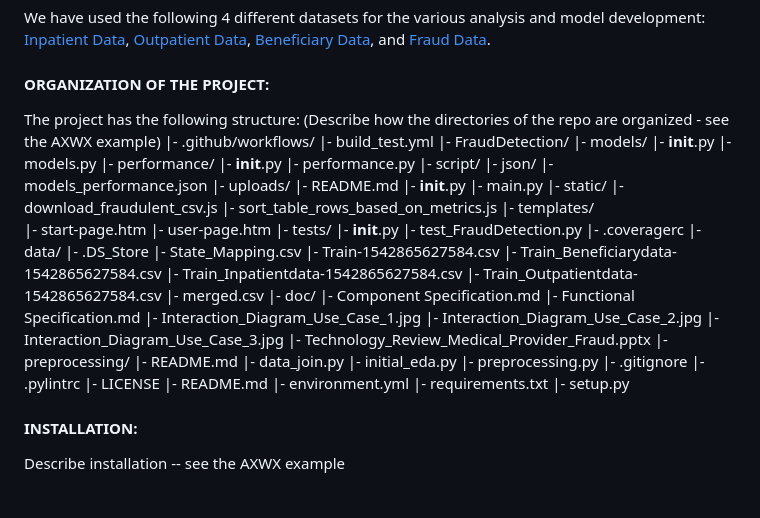
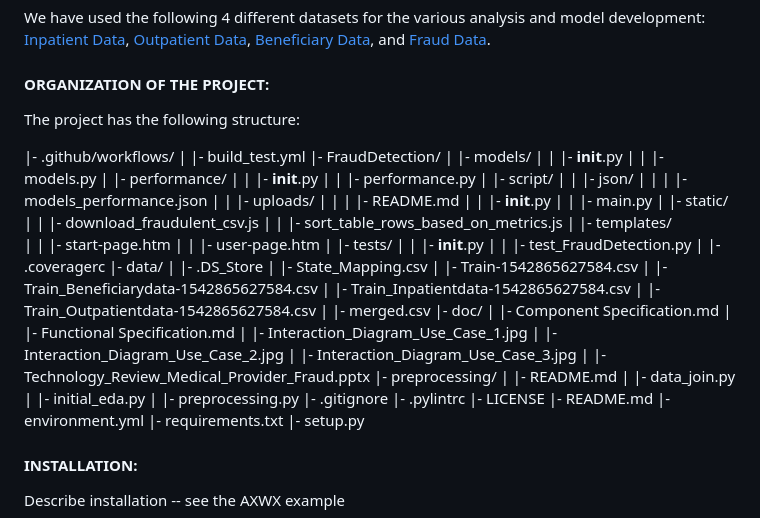
Before and after one commit to sagnikgh1899/FraudDetection, a Markdown page: README.md, the part around the change. Rendered like a GitHub page; blank space fills up the shorter version.

```diff
--- a/README.md
+++ b/README.md
@@ -23,53 +23,54 @@ The goal of the project is to build an infrastructure that can be used to identi
 We have used the following 4 different datasets for the various analysis and model development: [Inpatient Data](https://www.kaggle.com/code/rohitrox/medical-provider-fraud-detection/data?select=Train_Inpatientdata-1542865627584.csv), [Outpatient Data](https://www.kaggle.com/code/rohitrox/medical-provider-fraud-detection/data?select=Train_Outpatientdata-1542865627584.csv), [Beneficiary Data](https://www.kaggle.com/code/rohitrox/medical-provider-fraud-detection/data?select=Train_Beneficiarydata-1542865627584.csv), and [Fraud Data](https://www.kaggle.com/code/rohitrox/medical-provider-fraud-detection/data?select=Train-1542865627584.csv).
 
 #### ORGANIZATION OF THE PROJECT:
-The project has the following structure: (Describe how the directories of the repo are organized - see the AXWX example)
+The project has the following structure:
+
   |- .github/workflows/
-     |- build_test.yml
+  |  |- build_test.yml
   |- FraudDetection/
-     |- models/
-        |- __init__.py
-        |- models.py
-     |- performance/
-        |- __init__.py
-        |- performance.py
-     |- script/
-        |- json/
-            |- models_performance.json
-        |- uploads/
-            |- README.md
-        |- __init__.py
-        |- main.py
-     |- static/
-        |- download_fraudulent_csv.js
-        |- sort_table_rows_based_on_metrics.js
-     |- templates/
-        |- start-page.htm
-        |- user-page.htm
-     |- tests/
-        |- __init__.py
-        |- test_FraudDetection.py
-     |- .coveragerc
+  |  |- models/
+  |  |  |- __init__.py
+  |  |  |- models.py
+  |  |- performance/
+  |  |  |- __init__.py
+  |  |  |- performance.py
+  |  |- script/
+  |  |  |- json/
+  |  |  |   |- models_performance.json
+  |  |  |- uploads/
+  |  |  |   |- README.md
+  |  |  |- __init__.py
+  |  |  |- main.py
+  |  |- static/
+  |  |  |- download_fraudulent_csv.js
+  |  |  |- sort_table_rows_based_on_metrics.js
+  |  |- templates/
+  |  |  |- start-page.htm
+  |  |  |- user-page.htm
+  |  |- tests/
+  |  |  |- __init__.py
+  |  |  |- test_FraudDetection.py
+  |  |- .coveragerc
   |- data/
-     |- .DS_Store
-     |- State_Mapping.csv
-     |- Train-1542865627584.csv
-     |- Train_Beneficiarydata-1542865627584.csv
-     |- Train_Inpatientdata-1542865627584.csv
-     |- Train_Outpatientdata-1542865627584.csv
-     |- merged.csv
+  |  |- .DS_Store
+  |  |- State_Mapping.csv
+  |  |- Train-1542865627584.csv
+  |  |- Train_Beneficiarydata-1542865627584.csv
+  |  |- Train_Inpatientdata-1542865627584.csv
+  |  |- Train_Outpatientdata-1542865627584.csv
+  |  |- merged.csv
   |- doc/
-     |- Component Specification.md
-     |- Functional Specification.md
-     |- Interaction_Diagram_Use_Case_1.jpg
-     |- Interaction_Diagram_Use_Case_2.jpg
-     |- Interaction_Diagram_Use_Case_3.jpg
-     |- Technology_Review_Medical_Provider_Fraud.pptx
+  |  |- Component Specification.md
+  |  |- Functional Specification.md
+  |  |- Interaction_Diagram_Use_Case_1.jpg
+  |  |- Interaction_Diagram_Use_Case_2.jpg
+  |  |- Interaction_Diagram_Use_Case_3.jpg
+  |  |- Technology_Review_Medical_Provider_Fraud.pptx
   |- preprocessing/
-     |- README.md
-     |- data_join.py
-     |- initial_eda.py
-     |- preprocessing.py
+  |  |- README.md
+  |  |- data_join.py
+  |  |- initial_eda.py
+  |  |- preprocessing.py
   |- .gitignore
   |- .pylintrc
   |- LICENSE
```
